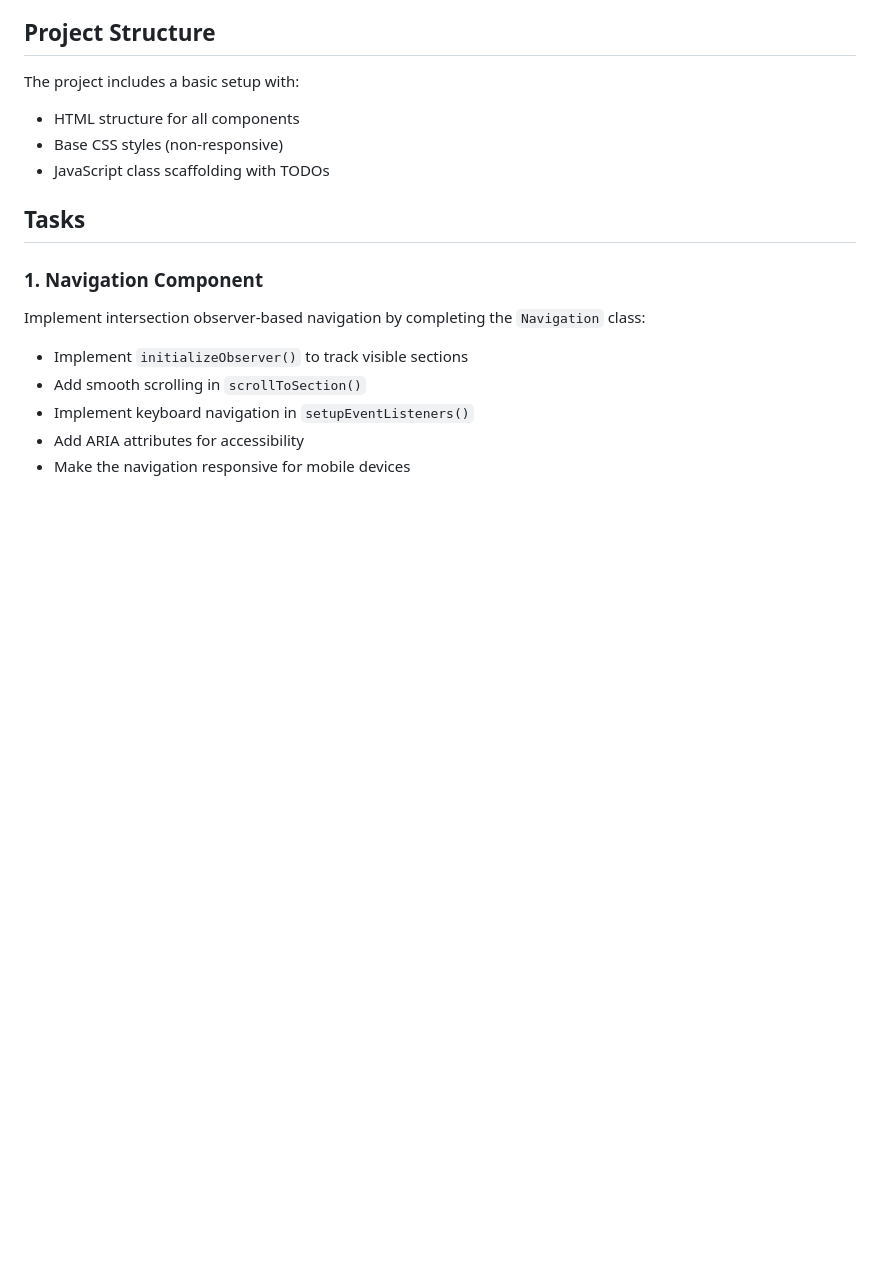
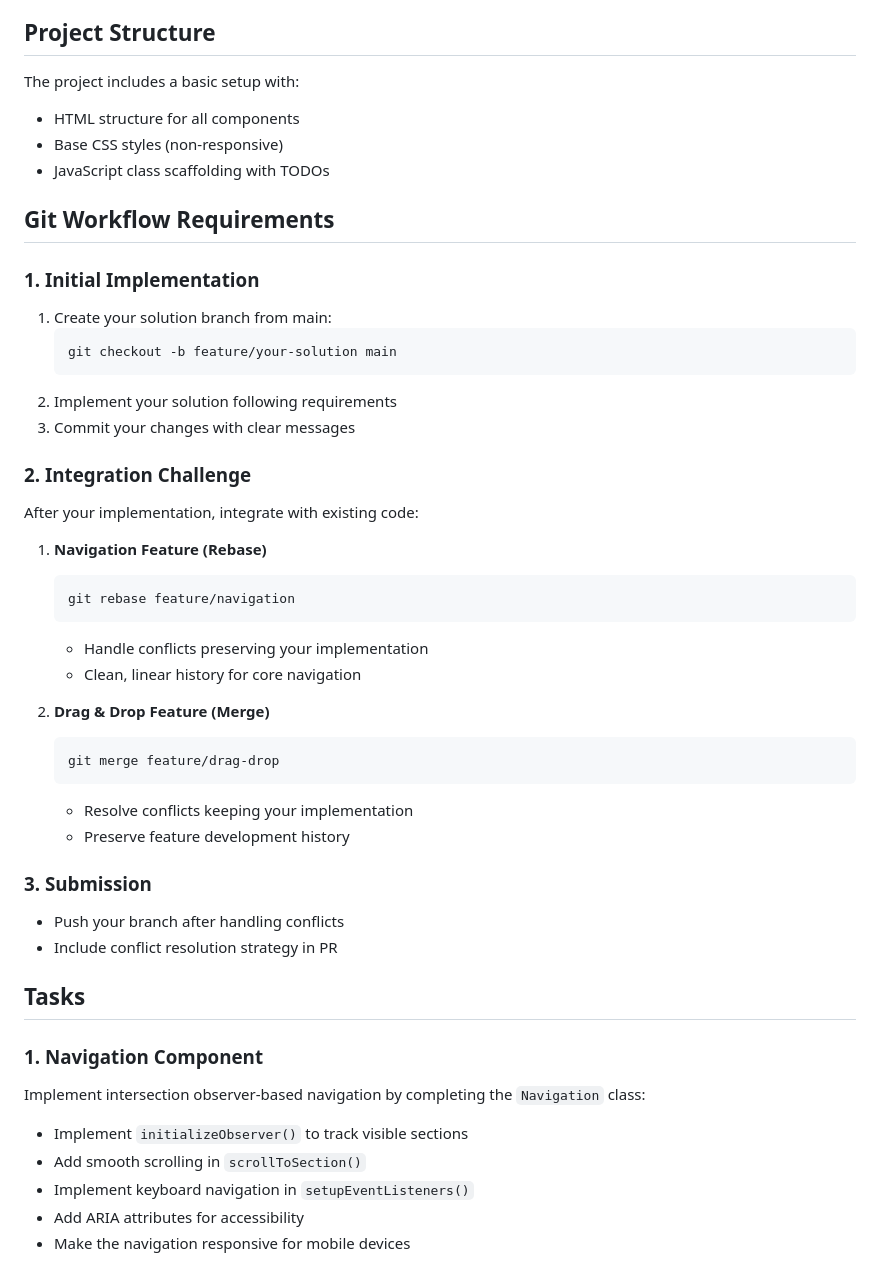
Before and after one commit to zedatgithub12/frontend-technical-assessment, a Markdown page: README.md, the part around the change. Rendered like a GitHub page; blank space fills up the shorter version.

Commit message:
docs: Add Git workflow requirements and instructions

````diff
--- a/README.md
+++ b/README.md
@@ -72,6 +72,37 @@ The project includes a basic setup with:
 - Base CSS styles (non-responsive)
 - JavaScript class scaffolding with TODOs
 
+## Git Workflow Requirements
+
+### 1. Initial Implementation
+1. Create your solution branch from main:
+   ```bash
+   git checkout -b feature/your-solution main
+   ```
+2. Implement your solution following requirements
+3. Commit your changes with clear messages
+
+### 2. Integration Challenge
+After your implementation, integrate with existing code:
+
+1. **Navigation Feature (Rebase)**
+   ```bash
+   git rebase feature/navigation
+   ```
+   - Handle conflicts preserving your implementation
+   - Clean, linear history for core navigation
+
+2. **Drag & Drop Feature (Merge)**
+   ```bash
+   git merge feature/drag-drop
+   ```
+   - Resolve conflicts keeping your implementation
+   - Preserve feature development history
+
+### 3. Submission
+- Push your branch after handling conflicts
+- Include conflict resolution strategy in PR
+
 ## Tasks
 
 ### 1. Navigation Component
````
